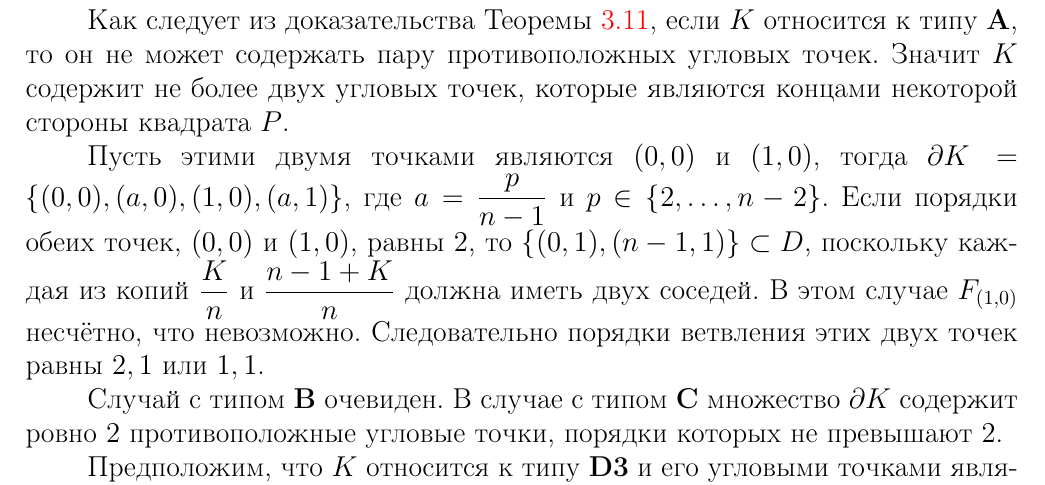
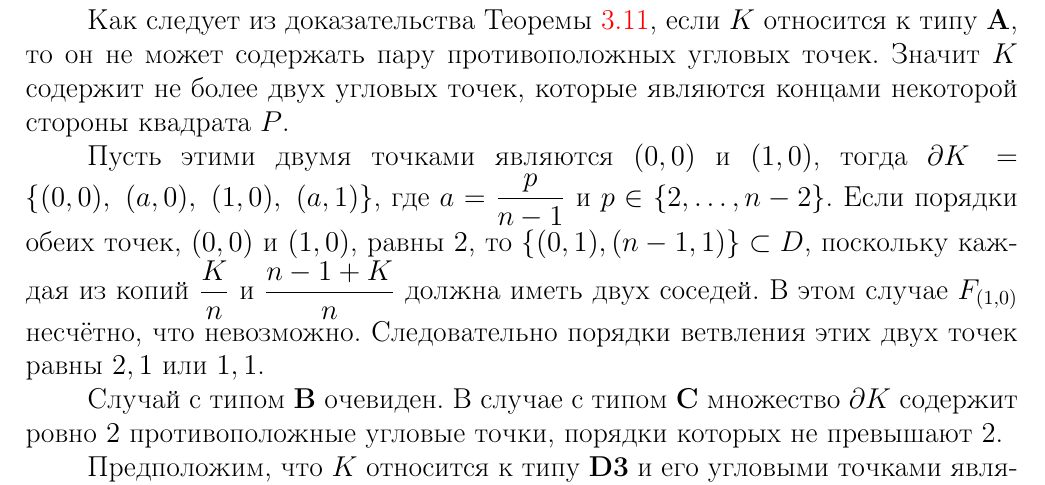
Before and after one commit to dimalek97/Drozdov-Phd-Dissertation, a LaTeX thesis (qualification-work.tex, which reads qualification-work/part3qw.tex): part of page 65 of 80, cut so that both start at the same text. Compiled offline with pdfLaTeX.

Commit message:
Update part3qw.tex

```diff
--- a/qualification-work/part3qw.tex
+++ b/qualification-work/part3qw.tex
@@ -591,7 +591,7 @@ $Q_3\cap\dfrac{K+(1,1)}{n} =\dfrac{F_{(1,1)}}{n}$,\quad если $(1,1)\in D$.
 Как следует из доказательства Теоремы \ref{ssboundary}, если $K$ относится к типу {\bf A}, то он не может содержать пару противоположных угловых точек.
 Значит $K$ содержит не более двух угловых точек, которые являются концами некоторой стороны квадрата $P$.
 
-Пусть этими двумя точками являются $(0,0)$ и $(1,0)$, тогда $\dd K=\{(0,0), (a,0), (1,0), (a,1)\}$, где $a=\dfrac{p}{n-1}$ и $p\in \{2, \ldots, n-2\}$.
+Пусть этими двумя точками являются $(0,0)$ и $(1,0)$, тогда $\dd K=\{(0,0),\ (a,0),\ (1,0),\ (a,1)\}$, где $a=\dfrac{p}{n-1}$ и $p\in \{2, \ldots, n-2\}$.
 Если порядки обеих точек, $(0,0)$ и $(1,0)$,  равны $2$, то $\{(0,1), (n-1,1)\}\IN D$, поскольку каждая из копий $\dfrac{K}{n}$ и $\dfrac{n-1+K}{n}$ должна иметь двух соседей.
 В этом случае $F_{(1,0)}$ несчётно, что невозможно.
 Следовательно порядки ветвления этих двух точек равны $2,1$ или $1,1$.
```
